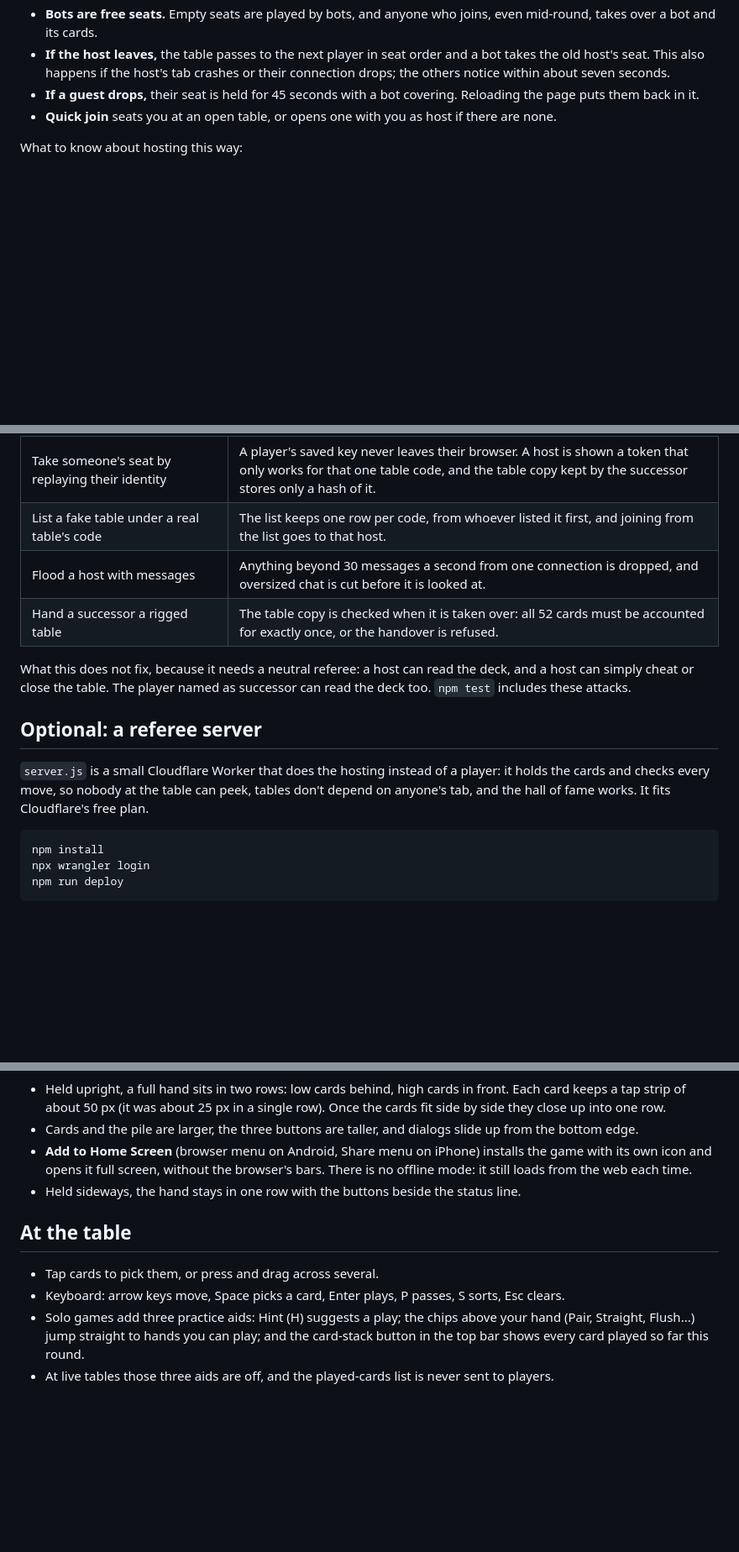
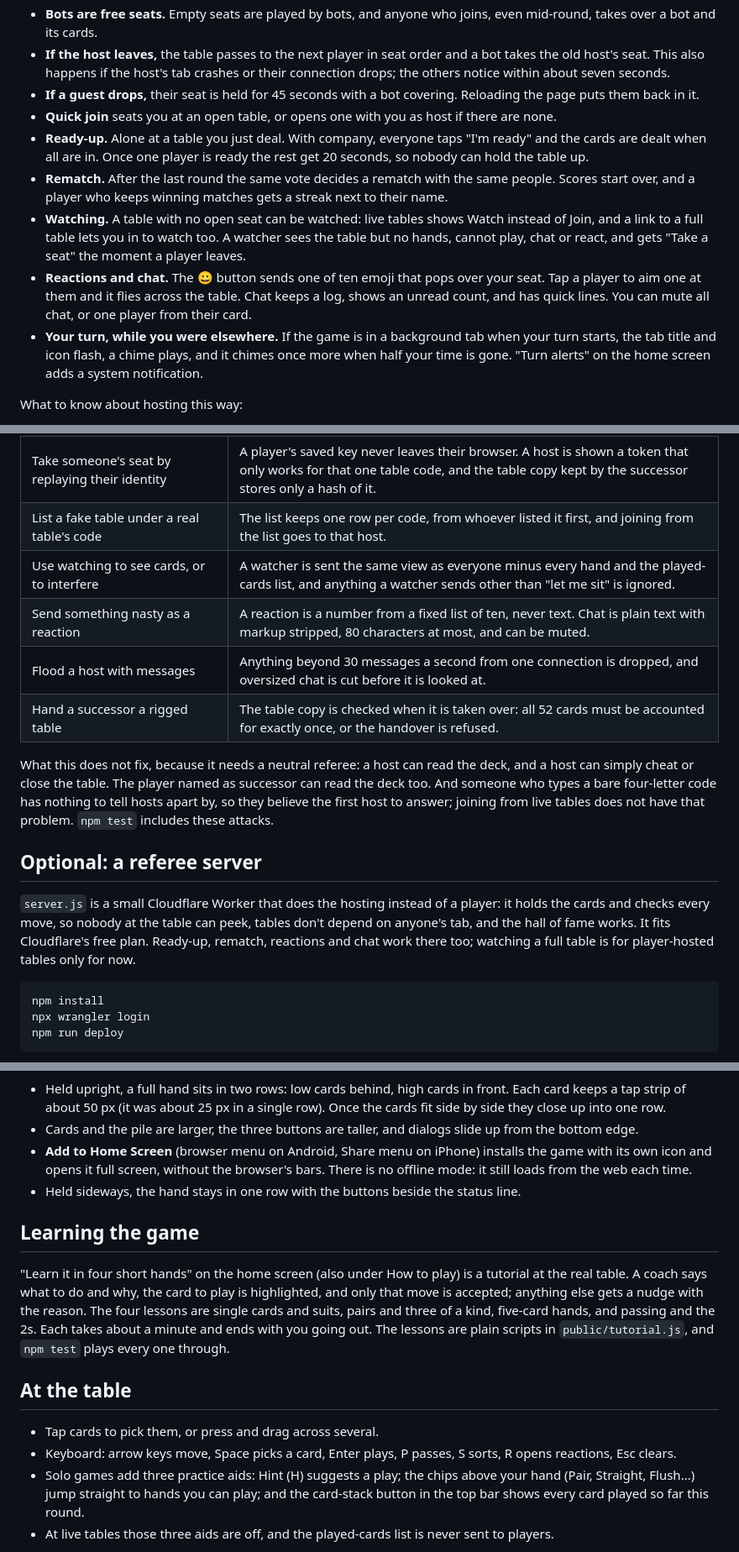
Before and after one commit to ifpintac/pusoy-dos, a Markdown page: README.md, 3 parts joined by grey strips. Shown at 84% size. Rendered like a GitHub page; blank space fills up the shorter version.

````diff
--- a/README.md
+++ b/README.md
@@ -40,6 +41,11 @@ GitHub gives you an address like `https://yourname.github.io/pusoy-dos/`, which
 - **If the host leaves,** the table passes to the next player in seat order and a bot takes the old host's seat. This also happens if the host's tab crashes or their connection drops; the others notice within about seven seconds.
 - **If a guest drops,** their seat is held for 45 seconds with a bot covering. Reloading the page puts them back in it.
 - **Quick join** seats you at an open table, or opens one with you as host if there are none.
+- **Ready-up.** Alone at a table you just deal. With company, everyone taps "I'm ready" and the cards are dealt when all are in. Once one player is ready the rest get 20 seconds, so nobody can hold the table up.
+- **Rematch.** After the last round the same vote decides a rematch with the same people. Scores start over, and a player who keeps winning matches gets a streak next to their name.
+- **Watching.** A table with no open seat can be watched: live tables shows Watch instead of Join, and a link to a full table lets you in to watch too. A watcher sees the table but no hands, cannot play, chat or react, and gets "Take a seat" the moment a player leaves.
+- **Reactions and chat.** The 😀 button sends one of ten emoji that pops over your seat. Tap a player to aim one at them and it flies across the table. Chat keeps a log, shows an unread count, and has quick lines. You can mute all chat, or one player from their card.
+- **Your turn, while you were elsewhere.** If the game is in a background tab when your turn starts, the tab title and icon flash, a chime plays, and it chimes once more when half your time is gone. "Turn alerts" on the home screen adds a system notification.
 
 What to know about hosting this way:
 
@@ -60,14 +66,16 @@ Anyone can open the page, join a room and send whatever they like, so the game t
 | Put markup or nonsense on other players' screens (names, chat, table names, cards) | Everything a host or the lobby sends is rebuilt field by field before the page uses it: text is stripped of markup, cards must be real and distinct, numbers are clamped. The page also carries a content security policy, so only the game's own script files can run. |
 | Take someone's seat by replaying their identity | A player's saved key never leaves their browser. A host is shown a token that only works for that one table code, and the table copy kept by the successor stores only a hash of it. |
 | List a fake table under a real table's code | The list keeps one row per code, from whoever listed it first, and joining from the list goes to that host. |
+| Use watching to see cards, or to interfere | A watcher is sent the same view as everyone minus every hand and the played-cards list, and anything a watcher sends other than "let me sit" is ignored. |
+| Send something nasty as a reaction | A reaction is a number from a fixed list of ten, never text. Chat is plain text with markup stripped, 80 characters at most, and can be muted. |
 | Flood a host with messages | Anything beyond 30 messages a second from one connection is dropped, and oversized chat is cut before it is looked at. |
 | Hand a successor a rigged table | The table copy is checked when it is taken over: all 52 cards must be accounted for exactly once, or the handover is refused. |
 
-What this does not fix, because it needs a neutral referee: a host can read the deck, and a host can simply cheat or close the table. The player named as successor can read the deck too. `npm test` includes these attacks.
+What this does not fix, because it needs a neutral referee: a host can read the deck, and a host can simply cheat or close the table. The player named as successor can read the deck too. And someone who types a bare four-letter code has nothing to tell hosts apart by, so they believe the first host to answer; joining from live tables does not have that problem. `npm test` includes these attacks.
 
 ## Optional: a referee server
 
-`server.js` is a small Cloudflare Worker that does the hosting instead of a player: it holds the cards and checks every move, so nobody at the table can peek, tables don't depend on anyone's tab, and the hall of fame works. It fits Cloudflare's free plan.
+`server.js` is a small Cloudflare Worker that does the hosting instead of a player: it holds the cards and checks every move, so nobody at the table can peek, tables don't depend on anyone's tab, and the hall of fame works. It fits Cloudflare's free plan. Ready-up, rematch, reactions and chat work there too; watching a full table is for player-hosted tables only for now.
 
 ```
 npm install
@@ -171,10 +193,14 @@ Tip: add `?fast` to the address to make solo bots play instantly.
 - **Add to Home Screen** (browser menu on Android, Share menu on iPhone) installs the game with its own icon and opens it full screen, without the browser's bars. There is no offline mode: it still loads from the web each time.
 - Held sideways, the hand stays in one row with the buttons beside the status line.
 
+## Learning the game
+
+"Learn it in four short hands" on the home screen (also under How to play) is a tutorial at the real table. A coach says what to do and why, the card to play is highlighted, and only that move is accepted; anything else gets a nudge with the reason. The four lessons are single cards and suits, pairs and three of a kind, five-card hands, and passing and the 2s. Each takes about a minute and ends with you going out. The lessons are plain scripts in `public/tutorial.js`, and `npm test` plays every one through.
+
 ## At the table
 
 - Tap cards to pick them, or press and drag across several.
-- Keyboard: arrow keys move, Space picks a card, Enter plays, P passes, S sorts, Esc clears.
+- Keyboard: arrow keys move, Space picks a card, Enter plays, P passes, S sorts, R opens reactions, Esc clears.
 - Solo games add three practice aids: Hint (H) suggests a play; the chips above your hand (Pair, Straight, Flush...) jump straight to hands you can play; and the card-stack button in the top bar shows every card played so far this round.
 - At live tables those three aids are off, and the played-cards list is never sent to players.
 
````
Also changed, not shown: other parts of README.md (+19 -4 lines), screenshots/phone-tutorial.png (added), 12 other files.
